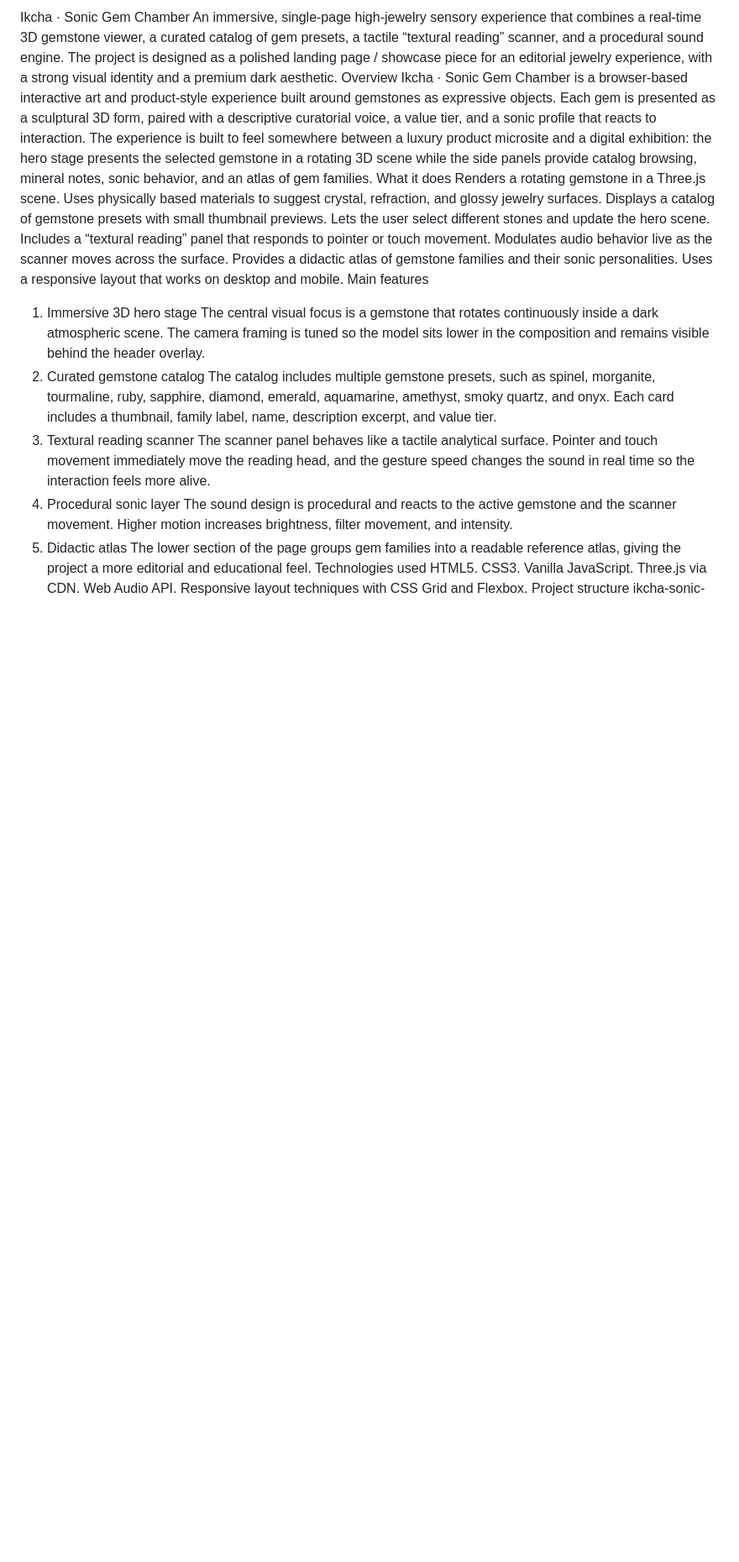
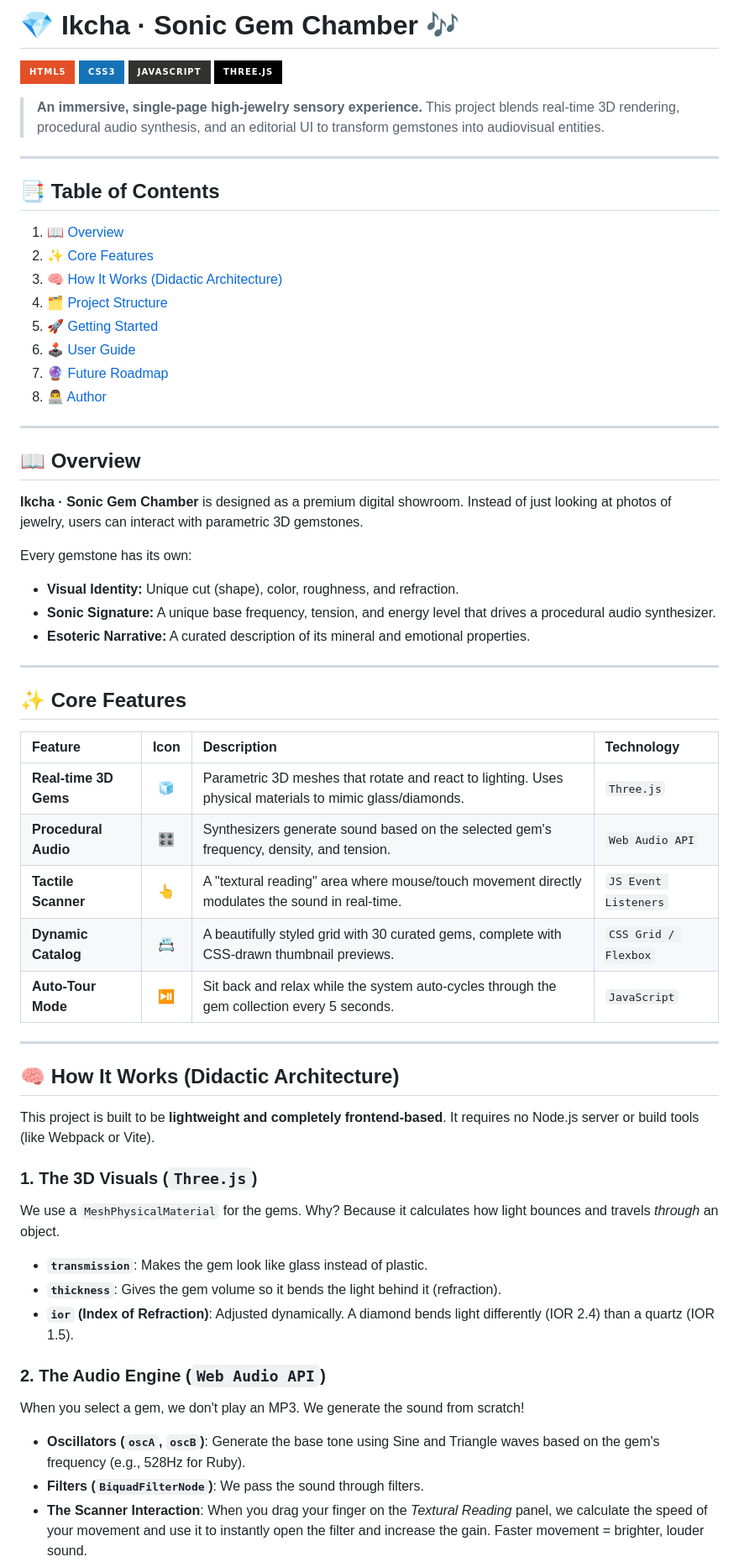
Before and after one commit to DavidSignals/GemSynthCatalog, a Markdown page: README.md, the part around one of its changes. Shown at 84% size. Rendered like a GitHub page; badges without logos; blank space fills up the shorter version.

```diff
--- a/README.md
+++ b/README.md
@@ -1,33 +1,63 @@
-Ikcha · Sonic Gem Chamber
-An immersive, single-page high-jewelry sensory experience that combines a real-time 3D gemstone viewer, a curated catalog of gem presets, a tactile “textural reading” scanner, and a procedural sound engine. The project is designed as a polished landing page / showcase piece for an editorial jewelry experience, with a strong visual identity and a premium dark aesthetic.
-Overview
-Ikcha · Sonic Gem Chamber is a browser-based interactive art and product-style experience built around gemstones as expressive objects. Each gem is presented as a sculptural 3D form, paired with a descriptive curatorial voice, a value tier, and a sonic profile that reacts to interaction.
-The experience is built to feel somewhere between a luxury product microsite and a digital exhibition: the hero stage presents the selected gemstone in a rotating 3D scene while the side panels provide catalog browsing, mineral notes, sonic behavior, and an atlas of gem families.
-What it does
-Renders a rotating gemstone in a Three.js scene.
-Uses physically based materials to suggest crystal, refraction, and glossy jewelry surfaces.
-Displays a catalog of gemstone presets with small thumbnail previews.
-Lets the user select different stones and update the hero scene.
-Includes a “textural reading” panel that responds to pointer or touch movement.
-Modulates audio behavior live as the scanner moves across the surface.
-Provides a didactic atlas of gemstone families and their sonic personalities.
-Uses a responsive layout that works on desktop and mobile.
-Main features
-1. Immersive 3D hero stage
-The central visual focus is a gemstone that rotates continuously inside a dark atmospheric scene. The camera framing is tuned so the model sits lower in the composition and remains visible behind the header overlay.
-2. Curated gemstone catalog
-The catalog includes multiple gemstone presets, such as spinel, morganite, tourmaline, ruby, sapphire, diamond, emerald, aquamarine, amethyst, smoky quartz, and onyx. Each card includes a thumbnail, family label, name, description excerpt, and value tier.
-3. Textural reading scanner
-The scanner panel behaves like a tactile analytical surface. Pointer and touch movement immediately move the reading head, and the gesture speed changes the sound in real time so the interaction feels more alive.
-4. Procedural sonic layer
-The sound design is procedural and reacts to the active gemstone and the scanner movement. Higher motion increases brightness, filter movement, and intensity.
-5. Didactic atlas
-The lower section of the page groups gem families into a readable reference atlas, giving the project a more editorial and educational feel.
-Technologies used
-HTML5.
-CSS3.
-Vanilla JavaScript.
-Three.js via CDN.
-Web Audio API.
-Responsive layout techniques with CSS Grid and Flexbox.
-Project structure
+# 💎 Ikcha · Sonic Gem Chamber 🎶
+
+![HTML5](https://img.shields.io/badge/HTML5-E34F26?style=for-the-badge&logo=html5&logoColor=white)
+![CSS3](https://img.shields.io/badge/CSS3-1572B6?style=for-the-badge&logo=css3&logoColor=white)
+![JavaScript](https://img.shields.io/badge/JavaScript-323330?style=for-the-badge&logo=javascript&logoColor=F7DF1E)
+![Three.js](https://img.shields.io/badge/Three.js-000000?style=for-the-badge&logo=threedotjs&logoColor=white)
+
+> **An immersive, single-page high-jewelry sensory experience.**
+> This project blends real-time 3D rendering, procedural audio synthesis, and an editorial UI to transform gemstones into audiovisual entities.
+
+---
+
+## 📑 Table of Contents
+1. [📖 Overview](#-overview)
+2. [✨ Core Features](#-core-features)
+3. [🧠 How It Works (Didactic Architecture)](#-how-it-works-didactic-architecture)
+4. [🗂️ Project Structure](#-project-structure)
+5. [🚀 Getting Started](#-getting-started)
+6. [🕹️ User Guide](#️-user-guide)
+7. [🔮 Future Roadmap](#-future-roadmap)
+8. [👨‍💻 Author](#-author)
+
+---
+
+## 📖 Overview
+
+**Ikcha · Sonic Gem Chamber** is designed as a premium digital showroom. Instead of just looking at photos of jewelry, users can interact with parametric 3D gemstones.
+
+Every gemstone has its own:
+*   **Visual Identity:** Unique cut (shape), color, roughness, and refraction.
+*   **Sonic Signature:** A unique base frequency, tension, and energy level that drives a procedural audio synthesizer.
+*   **Esoteric Narrative:** A curated description of its mineral and emotional properties.
+
+---
+
+## ✨ Core Features
+
+| Feature | Icon | Description | Technology |
+| :--- | :---: | :--- | :--- |
+| **Real-time 3D Gems** | 🧊 | Parametric 3D meshes that rotate and react to lighting. Uses physical materials to mimic glass/diamonds. | `Three.js` |
+| **Procedural Audio** | 🎛️ | Synthesizers generate sound based on the selected gem's frequency, density, and tension. | `Web Audio API` |
+| **Tactile Scanner** | 👆 | A "textural reading" area where mouse/touch movement directly modulates the sound in real-time. | `JS Event Listeners` |
+| **Dynamic Catalog** | 📇 | A beautifully styled grid with 30 curated gems, complete with CSS-drawn thumbnail previews. | `CSS Grid / Flexbox` |
+| **Auto-Tour Mode** | ⏯️ | Sit back and relax while the system auto-cycles through the gem collection every 5 seconds. | `JavaScript` |
+
+---
+
+## 🧠 How It Works (Didactic Architecture)
+
+This project is built to be **lightweight and completely frontend-based**. It requires no Node.js server or build tools (like Webpack or Vite).
+
+### 1. The 3D Visuals (`Three.js`)
+We use a `MeshPhysicalMaterial` for the gems. Why? Because it calculates how light bounces and travels *through* an object.
+*   **`transmission`**: Makes the gem look like glass instead of plastic.
+*   **`thickness`**: Gives the gem volume so it bends the light behind it (refraction).
+*   **`ior` (Index of Refraction)**: Adjusted dynamically. A diamond bends light differently (IOR 2.4) than a quartz (IOR 1.5).
+
+### 2. The Audio Engine (`Web Audio API`)
+When you select a gem, we don't play an MP3. We generate the sound from scratch!
+*   **Oscillators (`oscA`, `oscB`)**: Generate the base tone using Sine and Triangle waves based on the gem's frequency (e.g., 528Hz for Ruby).
+*   **Filters (`BiquadFilterNode`)**: We pass the sound through filters.
+*   **The Scanner Interaction**: When you drag your finger on the *Textural Reading* panel, we calculate the speed of your movement and use it to instantly open the filter and increase the gain. Faster movement = brighter, louder sound.
+
```
Also changed, not shown: other parts of README.md (+11 -72 lines).
